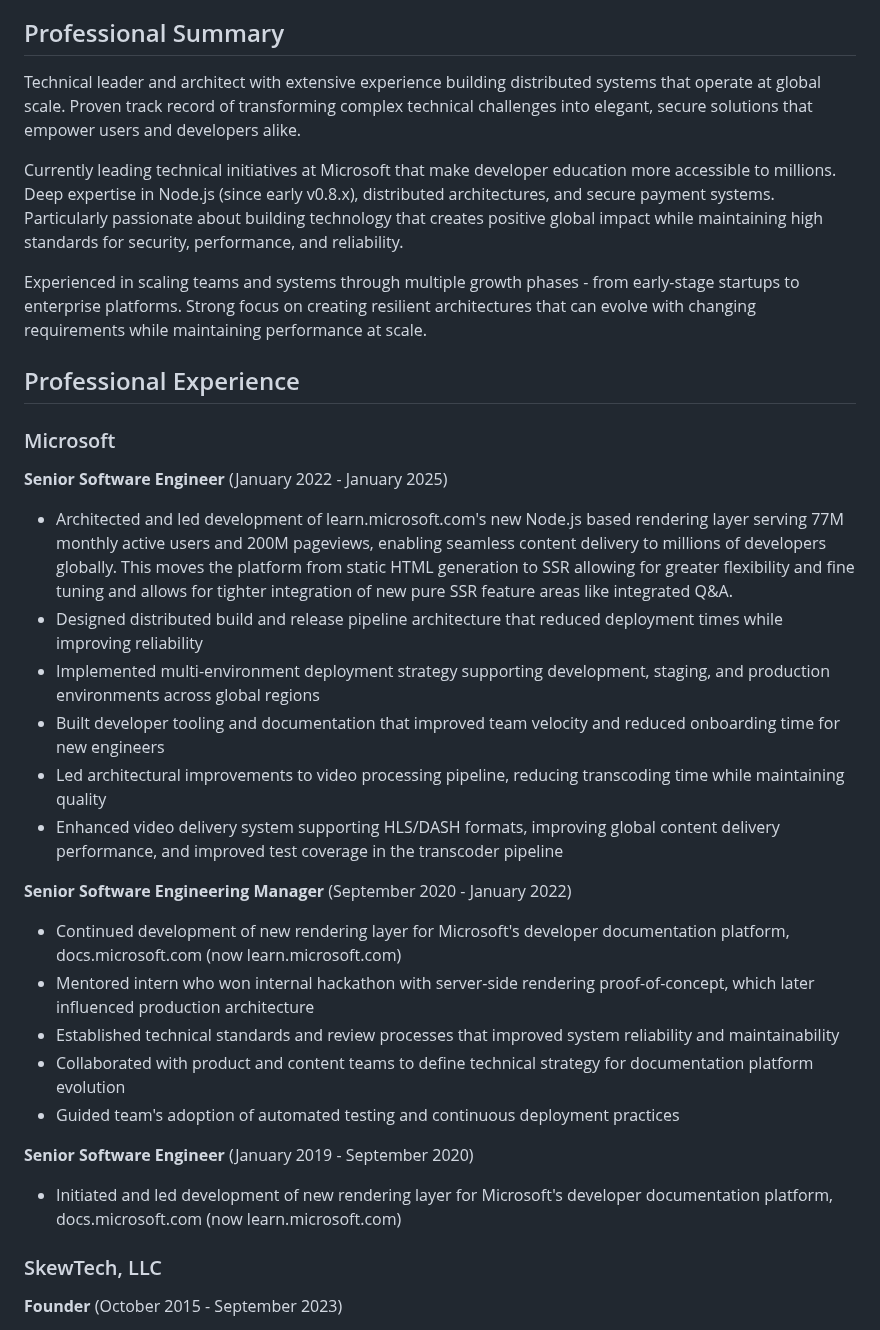
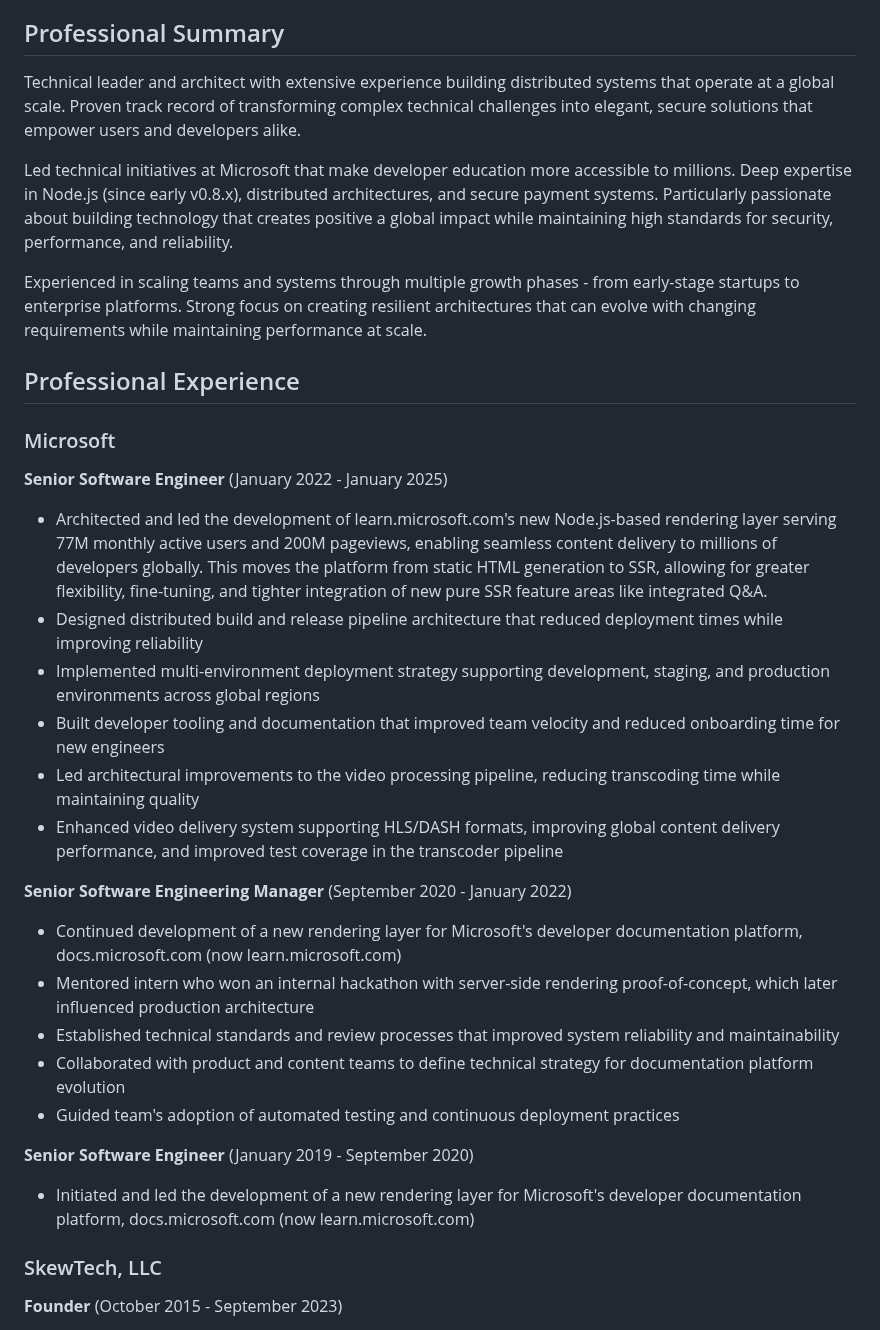
Before and after one commit to heskew/heskew.github.io, a Markdown page: src/resume.md, the part around the change. Drawn GitHub-style.

Commit message:
resume update

```diff
--- a/src/resume.md
+++ b/src/resume.md
@@ -9,9 +9,9 @@ Building internet things
 
 ## Professional Summary
 
-Technical leader and architect with extensive experience building distributed systems that operate at global scale. Proven track record of transforming complex technical challenges into elegant, secure solutions that empower users and developers alike.
+Technical leader and architect with extensive experience building distributed systems that operate at a global scale. Proven track record of transforming complex technical challenges into elegant, secure solutions that empower users and developers alike.
 
-Currently leading technical initiatives at Microsoft that make developer education more accessible to millions. Deep expertise in Node.js (since early v0.8.x), distributed architectures, and secure payment systems. Particularly passionate about building technology that creates positive global impact while maintaining high standards for security, performance, and reliability.
+Led technical initiatives at Microsoft that make developer education more accessible to millions. Deep expertise in Node.js (since early v0.8.x), distributed architectures, and secure payment systems. Particularly passionate about building technology that creates positive a global impact while maintaining high standards for security, performance, and reliability.
 
 Experienced in scaling teams and systems through multiple growth phases - from early-stage startups to enterprise platforms. Strong focus on creating resilient architectures that can evolve with changing requirements while maintaining performance at scale.
 
@@ -21,24 +21,24 @@ Experienced in scaling teams and systems through multiple growth phases - from e
 
 **Senior Software Engineer** (January 2022 - January 2025)
 
-- Architected and led development of learn.microsoft.com's new Node.js based rendering layer serving 77M monthly active users and 200M pageviews, enabling seamless content delivery to millions of developers globally. This moves the platform from static HTML generation to SSR allowing for greater flexibility and fine tuning and allows for tighter integration of new pure SSR feature areas like integrated Q&A.
+- Architected and led the development of learn.microsoft.com's new Node.js-based rendering layer serving 77M monthly active users and 200M pageviews, enabling seamless content delivery to millions of developers globally. This moves the platform from static HTML generation to SSR, allowing for greater flexibility, fine-tuning, and tighter integration of new pure SSR feature areas like integrated Q&A.
 - Designed distributed build and release pipeline architecture that reduced deployment times while improving reliability
 - Implemented multi-environment deployment strategy supporting development, staging, and production environments across global regions
 - Built developer tooling and documentation that improved team velocity and reduced onboarding time for new engineers
-- Led architectural improvements to video processing pipeline, reducing transcoding time while maintaining quality
+- Led architectural improvements to the video processing pipeline, reducing transcoding time while maintaining quality
 - Enhanced video delivery system supporting HLS/DASH formats, improving global content delivery performance, and improved test coverage in the transcoder pipeline
 
 **Senior Software Engineering Manager** (September 2020 - January 2022)
 
-- Continued development of new rendering layer for Microsoft's developer documentation platform, docs.microsoft.com (now learn.microsoft.com)
-- Mentored intern who won internal hackathon with server-side rendering proof-of-concept, which later influenced production architecture
+- Continued development of a new rendering layer for Microsoft's developer documentation platform, docs.microsoft.com (now learn.microsoft.com)
+- Mentored intern who won an internal hackathon with server-side rendering proof-of-concept, which later influenced production architecture
 - Established technical standards and review processes that improved system reliability and maintainability
 - Collaborated with product and content teams to define technical strategy for documentation platform evolution
 - Guided team's adoption of automated testing and continuous deployment practices
 
 **Senior Software Engineer** (January 2019 - September 2020)
 
-- Initiated and led development of new rendering layer for Microsoft's developer documentation platform, docs.microsoft.com (now learn.microsoft.com)
+- Initiated and led the development of a new rendering layer for Microsoft's developer documentation platform, docs.microsoft.com (now learn.microsoft.com)
 
 ### SkewTech, LLC
 
```
